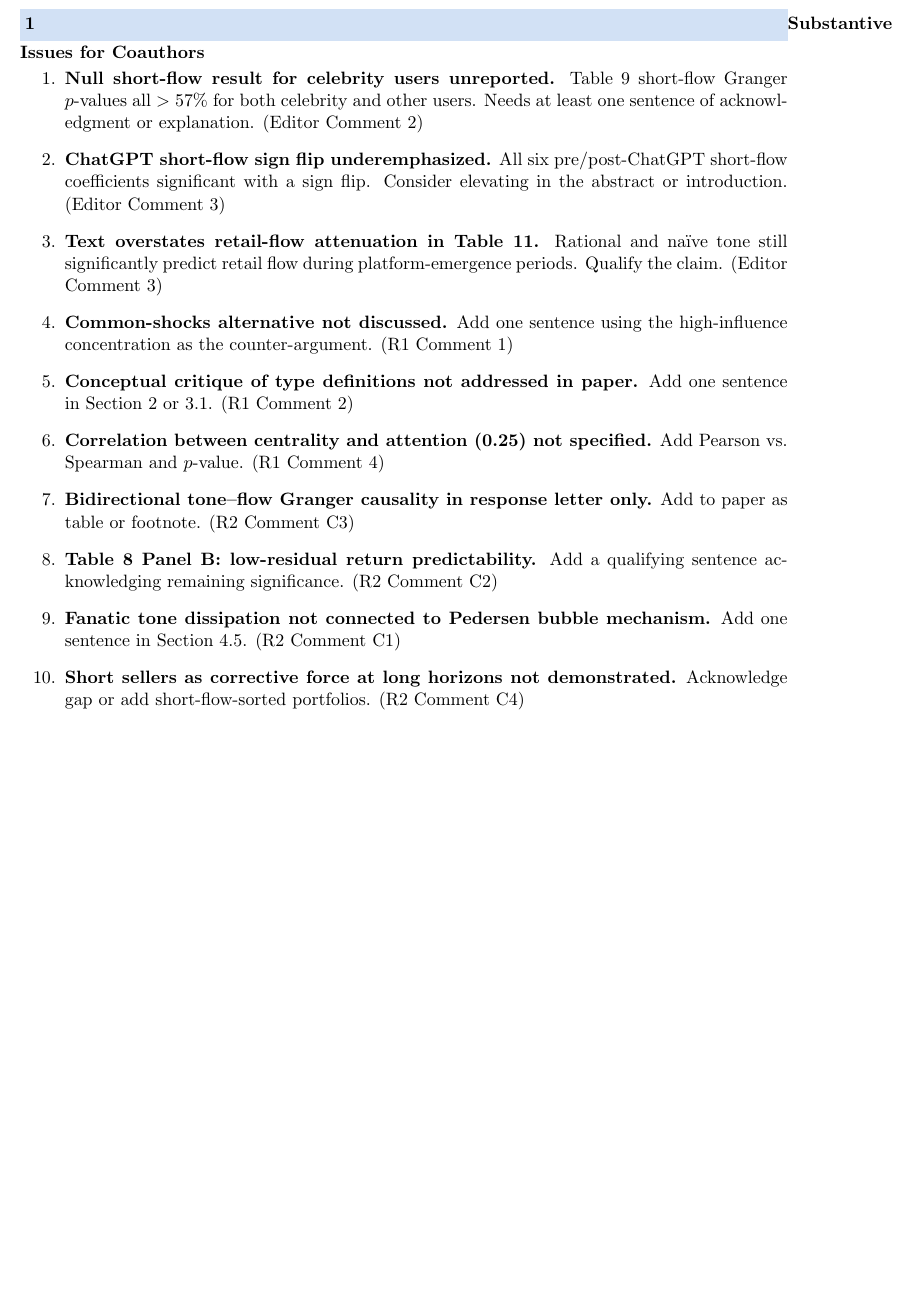
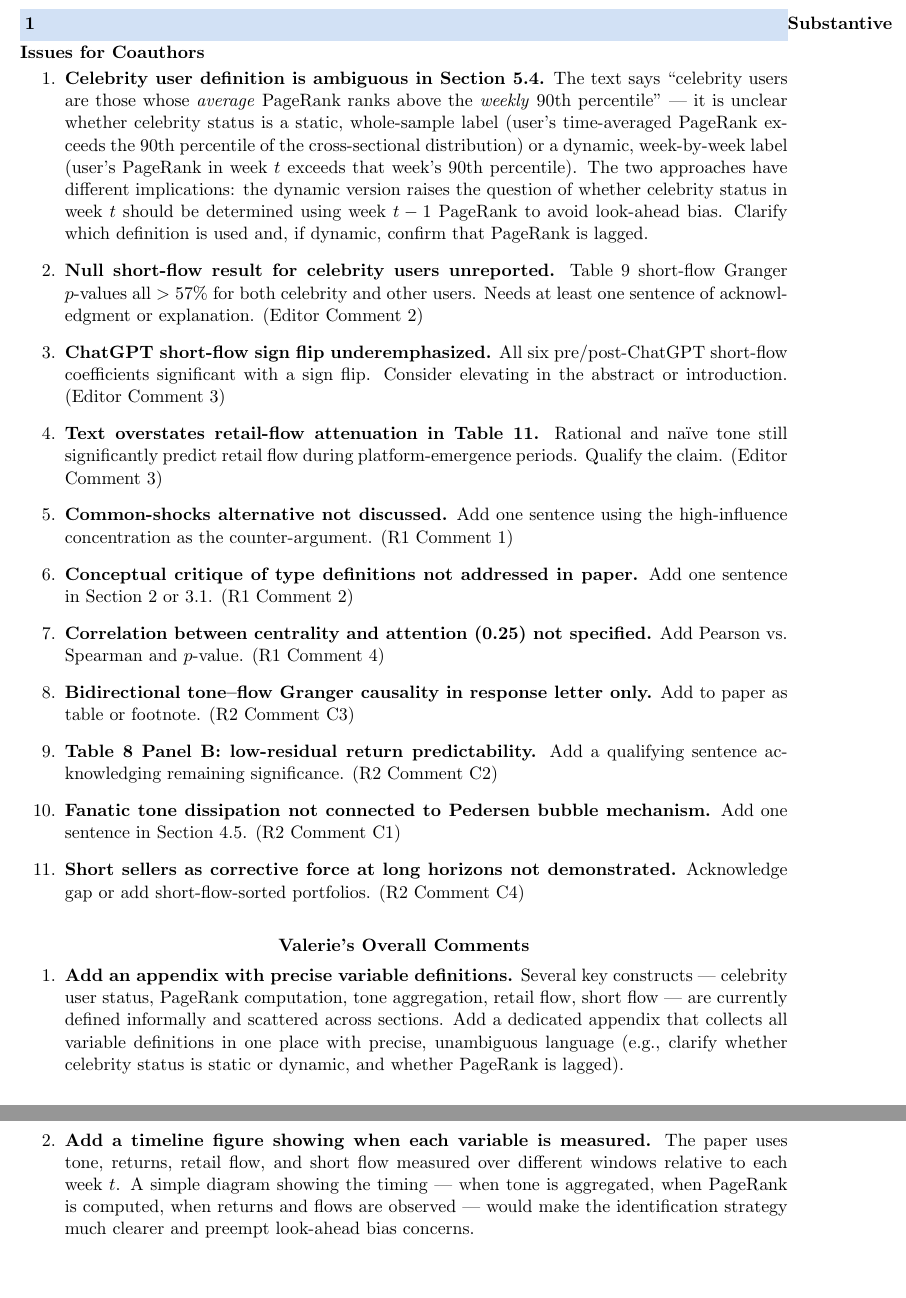
Before and after one commit to valxyzh/Reddit_Revision, a LaTeX document (20260826/full_review.tex): part of page 9 of 9 before the commit and two parts of pages 9 and 10 of 10 after it, the two joined at a grey line, cut so that both start at the same text, the shorter picture padded with empty space. Compiled offline with pdfLaTeX.

Commit message:
Add celebrity definition flag and Valerie's overall comments section

```diff
--- a/20260826/full_review.tex
+++ b/20260826/full_review.tex
@@ -470,6 +470,18 @@ lighter lift.}
 
 \begin{enumerate}
 
+  \item \textbf{Celebrity user definition is ambiguous in Section~5.4.}
+    The text says ``celebrity users are those whose \textit{average} PageRank
+    ranks above the \textit{weekly} 90th percentile'' --- it is unclear whether
+    celebrity status is a static, whole-sample label (user's time-averaged
+    PageRank exceeds the 90th percentile of the cross-sectional distribution)
+    or a dynamic, week-by-week label (user's PageRank in week $t$ exceeds that
+    week's 90th percentile). The two approaches have different implications:
+    the dynamic version raises the question of whether celebrity status in week
+    $t$ should be determined using week $t-1$ PageRank to avoid look-ahead
+    bias. Clarify which definition is used and, if dynamic, confirm that
+    PageRank is lagged.
+
   \item \textbf{Null short-flow result for celebrity users unreported.}
     Table~9 short-flow Granger $p$-values all $>57\%$ for both celebrity
     and other users. Needs at least one sentence of acknowledgment or
@@ -510,4 +522,27 @@ lighter lift.}
 
 \end{enumerate}
 
+%======================================================================
+\part{Valerie's Overall Comments}
+%======================================================================
+
+\begin{enumerate}
+
+  \item \textbf{Add an appendix with precise variable definitions.}
+    Several key constructs --- celebrity user status, PageRank computation,
+    tone aggregation, retail flow, short flow --- are currently defined
+    informally and scattered across sections. Add a dedicated appendix that
+    collects all variable definitions in one place with precise, unambiguous
+    language (e.g., clarify whether celebrity status is static or dynamic,
+    and whether PageRank is lagged).
+
+  \item \textbf{Add a timeline figure showing when each variable is measured.}
+    The paper uses tone, returns, retail flow, and short flow measured over
+    different windows relative to each week $t$. A simple diagram showing the
+    timing --- when tone is aggregated, when PageRank is computed, when
+    returns and flows are observed --- would make the identification strategy
+    much clearer and preempt look-ahead bias concerns.
+
+\end{enumerate}
+
 \end{document}
```
